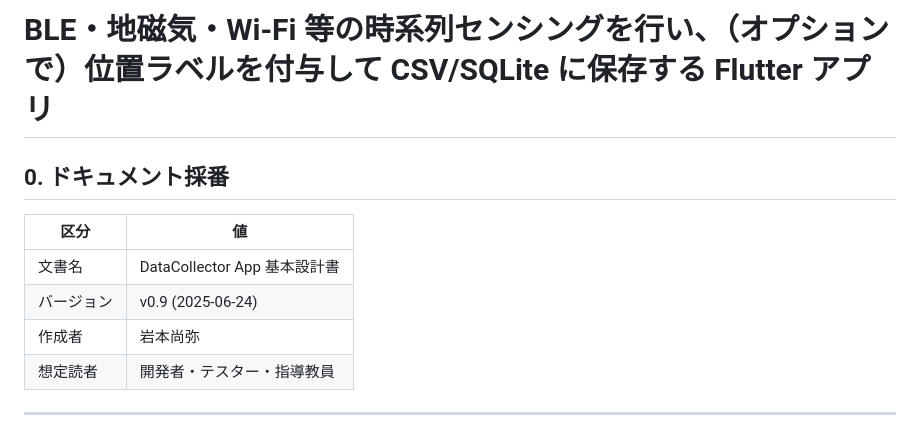
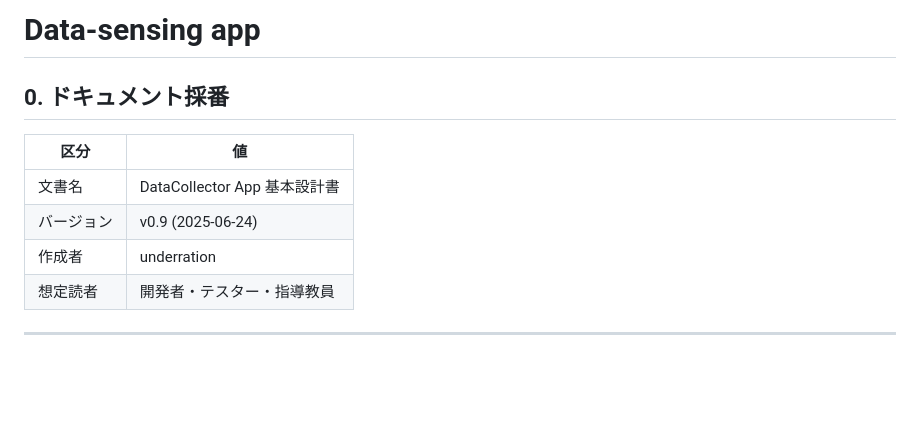
Before and after one commit to underration/sensing_collector, a Markdown page: README.md, the part around the change. Rendered like a GitHub page; blank space fills up the shorter version.

Commit message:
fix: fix readme

```diff
--- a/README.md
+++ b/README.md
@@ -1,11 +1,11 @@
-# BLE・地磁気・Wi-Fi 等の時系列センシングを行い、（オプションで）位置ラベルを付与して CSV/SQLite に保存する Flutter アプリ
+# Data-sensing app
 ## 0. ドキュメント採番
 
 | 区分       | 値                           |
 | ---------- | ---------------------------- |
 | 文書名     | DataCollector App 基本設計書 |
 | バージョン | v0.9 (2025-06-24)            |
-| 作成者     | 岩本尚弥                           |
+| 作成者     | underration                           |
 | 想定読者   | 開発者・テスター・指導教員   |
 
 ---
```
